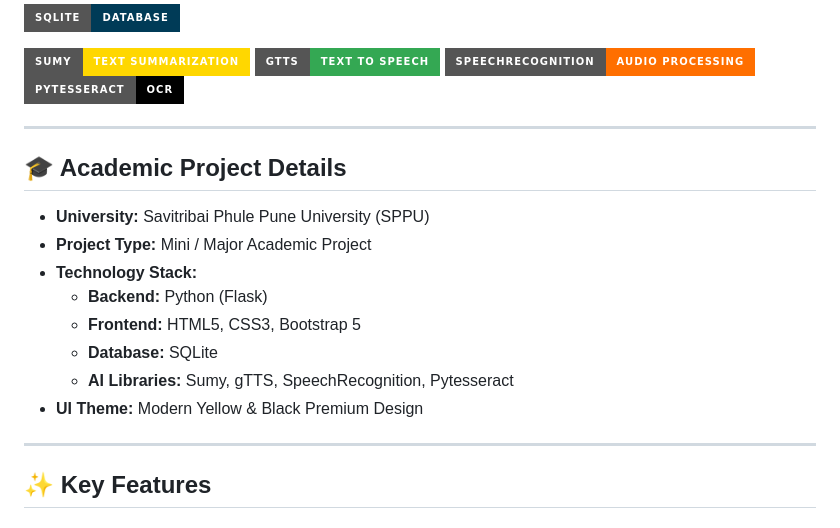
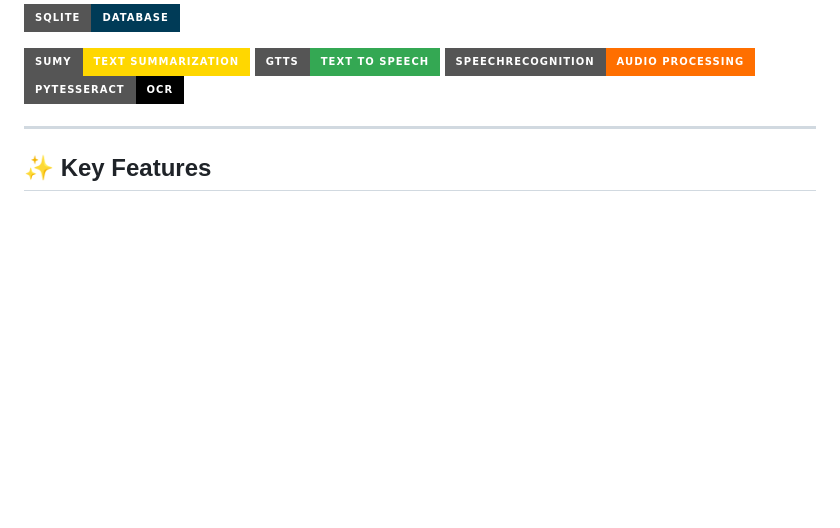
Before and after one commit to Rushikesh31apk/AI-Powered-Content-Transformation-Hub, a Markdown page: README.md, the part around the change. Drawn GitHub-style; badges without logos; blank space fills up the shorter version.

Commit message:
Delete academic project section from README
Removed academic project details from README.

```diff
--- a/README.md
+++ b/README.md
@@ -14,19 +14,6 @@ A modern, full-stack web application that provides AI-powered content transforma
 ![SpeechRecogn](https://img.shields.io/badge/SpeechRecognition-Audio%20Processing-FF6F00?style=for-the-badge)
 ![Pytesseract](https://img.shields.io/badge/Pytesseract-OCR-000000?style=for-the-badge)
 
-
----
-
-## 🎓 Academic Project Details
-
-- **University:** Savitribai Phule Pune University (SPPU)
-- **Project Type:** Mini / Major Academic Project
-- **Technology Stack:**
-  - **Backend:** Python (Flask)
-  - **Frontend:** HTML5, CSS3, Bootstrap 5
-  - **Database:** SQLite
-  - **AI Libraries:** Sumy, gTTS, SpeechRecognition, Pytesseract
-- **UI Theme:** Modern Yellow & Black Premium Design
 
 ---
 
```
